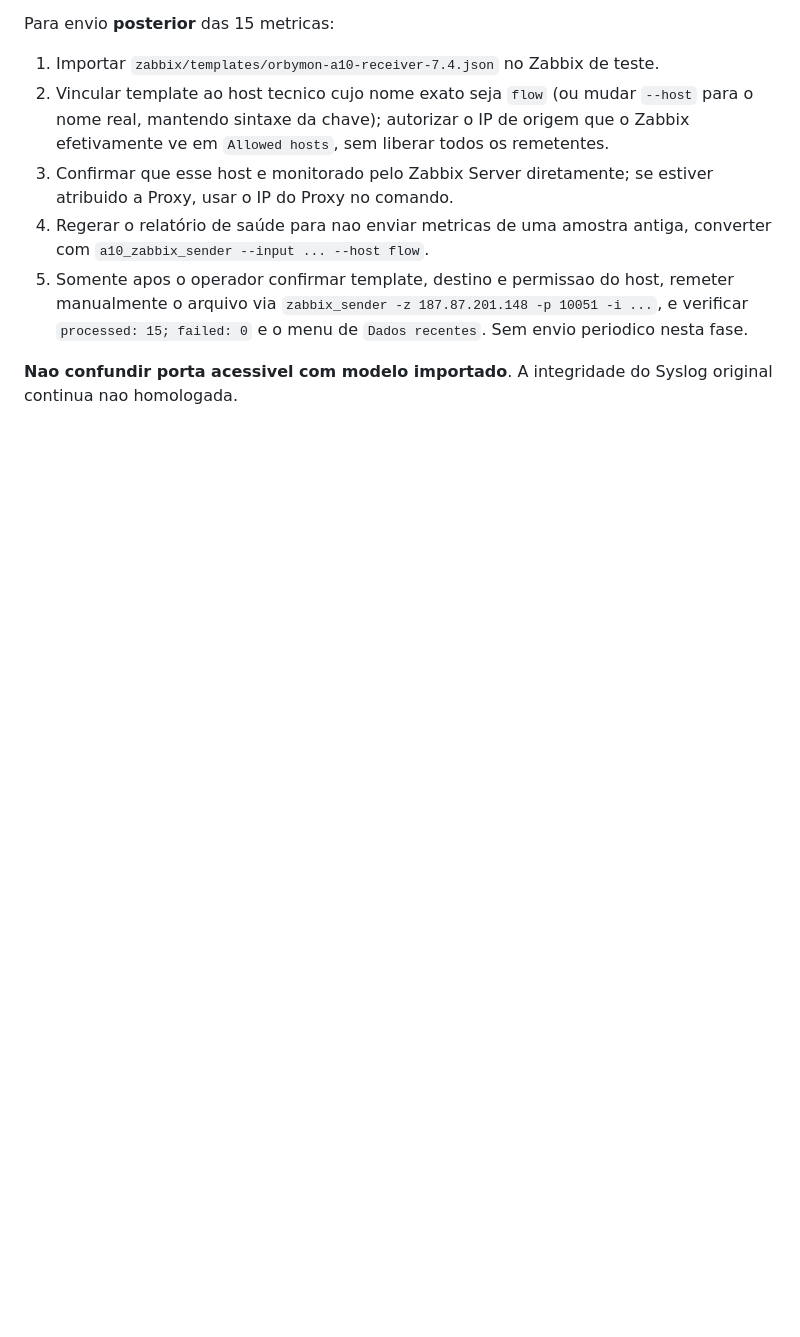
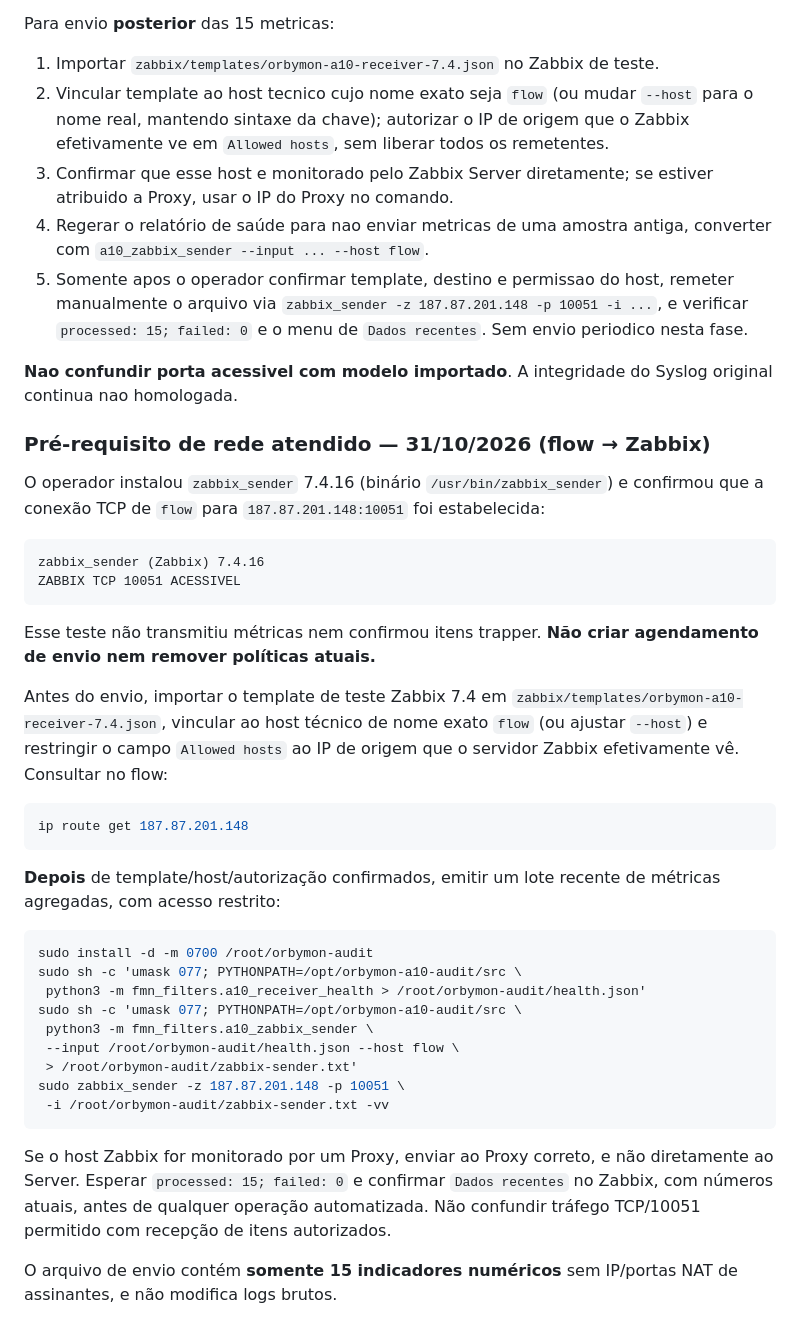
Before and after one commit to Br10Consultoria/FastNetMon, a Markdown page: docs/A10_REAL_CAPTURE_20261031.md, the part around the change. Rendered like a GitHub page; blank space fills up the shorter version.

Commit message:
docs(a10): confirm zabbix_sender 7.4.16 and TCP/10051 reachability; stage controlled sender test

````diff
--- a/docs/A10_REAL_CAPTURE_20261031.md
+++ b/docs/A10_REAL_CAPTURE_20261031.md
@@ -878,3 +878,53 @@ Para envio **posterior** das 15 metricas:
 
 **Nao confundir porta acessivel com modelo importado**.
 A integridade do Syslog original continua nao homologada.
+
+
+### Pré-requisito de rede atendido — 31/10/2026 (flow → Zabbix)
+
+O operador instalou `zabbix_sender` 7.4.16 (binário
+`/usr/bin/zabbix_sender`) e confirmou que a conexão TCP de
+`flow` para `187.87.201.148:10051` foi estabelecida:
+
+```text
+zabbix_sender (Zabbix) 7.4.16
+ZABBIX TCP 10051 ACESSIVEL
+```
+
+Esse teste não transmitiu métricas nem confirmou itens trapper.
+**Não criar agendamento de envio nem remover políticas atuais.**
+
+Antes do envio, importar o template de teste Zabbix 7.4 em
+`zabbix/templates/orbymon-a10-receiver-7.4.json`, vincular ao
+host técnico de nome exato `flow` (ou ajustar `--host`) e
+restringir o campo `Allowed hosts` ao IP de origem que o
+servidor Zabbix efetivamente vê. Consultar no flow:
+
+```bash
+ip route get 187.87.201.148
+```
+
+**Depois** de template/host/autorização confirmados, emitir
+um lote recente de métricas agregadas, com acesso restrito:
+
+```bash
+sudo install -d -m 0700 /root/orbymon-audit
+sudo sh -c 'umask 077; PYTHONPATH=/opt/orbymon-a10-audit/src \
+ python3 -m fmn_filters.a10_receiver_health > /root/orbymon-audit/health.json'
+sudo sh -c 'umask 077; PYTHONPATH=/opt/orbymon-a10-audit/src \
+ python3 -m fmn_filters.a10_zabbix_sender \
+ --input /root/orbymon-audit/health.json --host flow \
+ > /root/orbymon-audit/zabbix-sender.txt'
+sudo zabbix_sender -z 187.87.201.148 -p 10051 \
+ -i /root/orbymon-audit/zabbix-sender.txt -vv
+```
+
+Se o host Zabbix for monitorado por um Proxy, enviar ao
+Proxy correto, e não diretamente ao Server. Esperar
+`processed: 15; failed: 0` e confirmar `Dados recentes`
+no Zabbix, com números atuais, antes de qualquer operação
+automatizada. Não confundir tráfego TCP/10051 permitido com
+recepção de itens autorizados.
+
+O arquivo de envio contém **somente 15 indicadores numéricos**
+sem IP/portas NAT de assinantes, e não modifica logs brutos.
````
